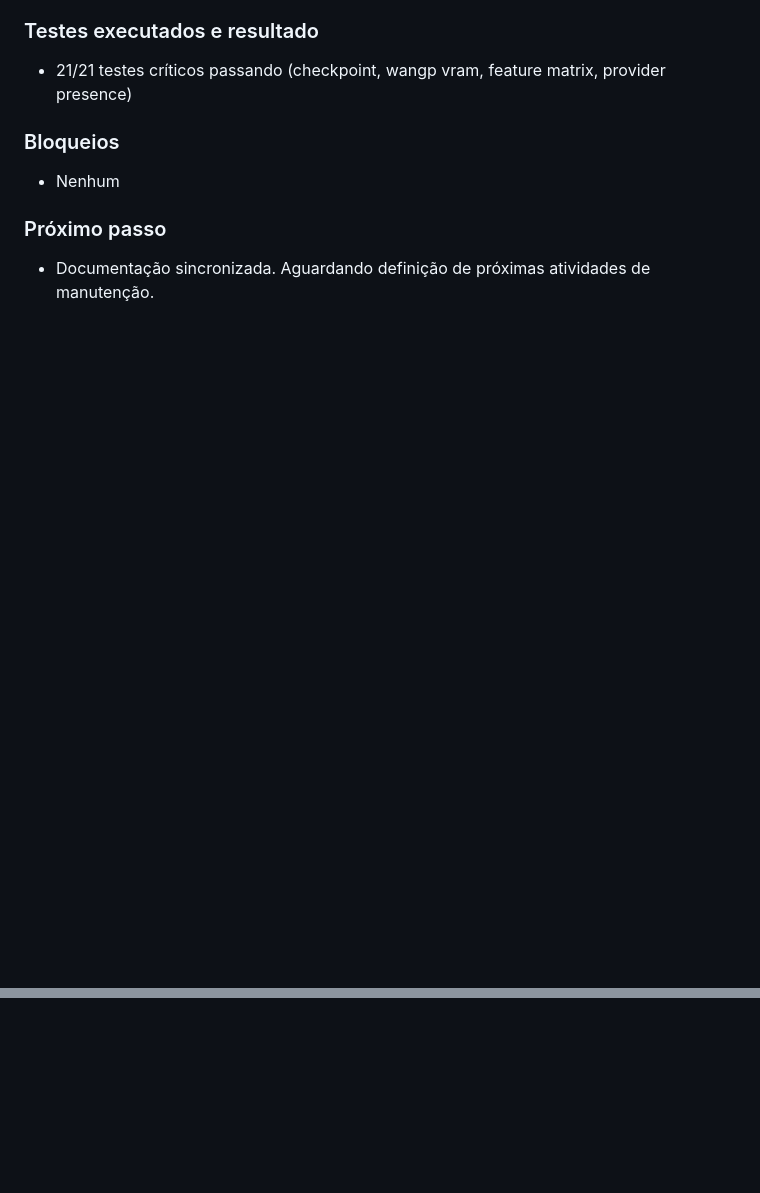
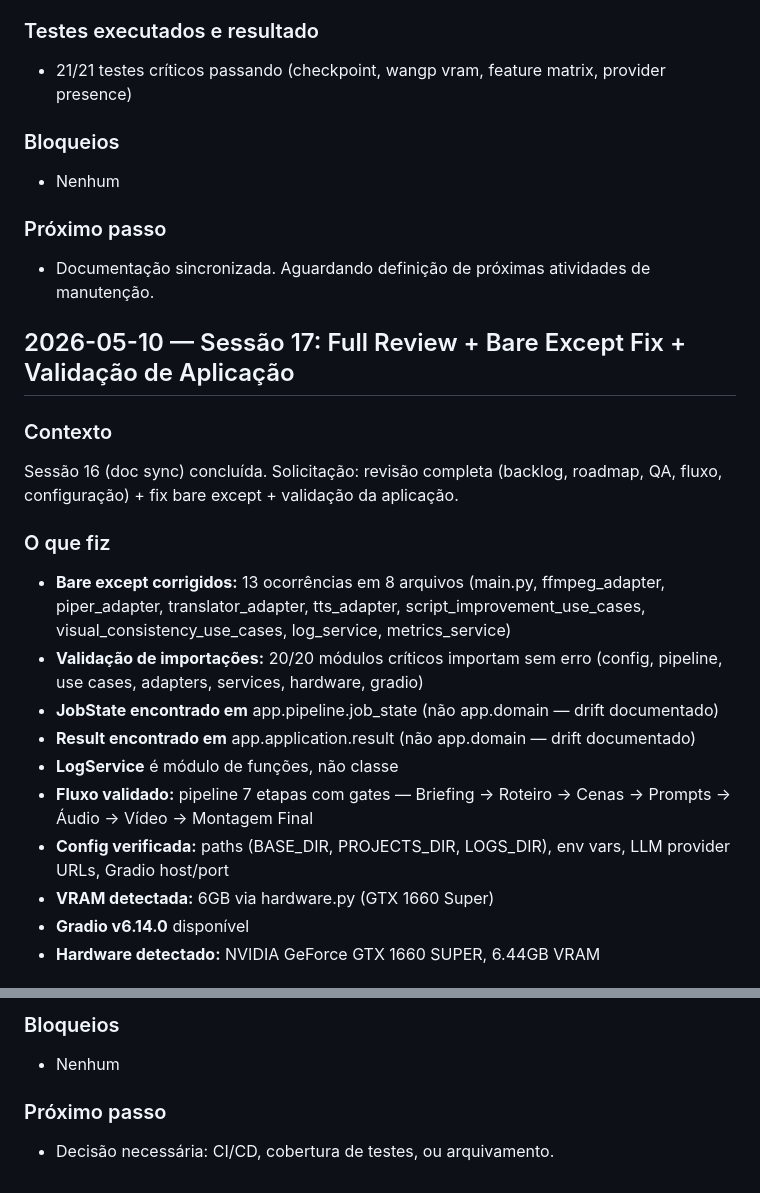
Before and after one commit to rickchiod-hash/galFlowAI, a Markdown page: docs/project-control/10_DAILY_LOG.md, 2 parts joined by grey strips. Rendered like a GitHub page; blank space fills up the shorter version.

Commit message:
docs(daily-log): add session 17 - bare except fix, full import validation, app review

```diff
--- a/docs/project-control/10_DAILY_LOG.md
+++ b/docs/project-control/10_DAILY_LOG.md
@@ -1739,3 +1739,20 @@ Sessão 15 (VRAM detection) concluída. Verificação de histórias não desenvo
 
 ### Próximo passo
 - Documentação sincronizada. Aguardando definição de próximas atividades de manutenção.
+## 2026-05-10 — Sessão 17: Full Review + Bare Except Fix + Validação de Aplicação
+
+### Contexto
+Sessão 16 (doc sync) concluída. Solicitação: revisão completa (backlog, roadmap, QA, fluxo, configuração) + fix bare except + validação da aplicação.
+
+### O que fiz
+- **Bare except corrigidos:** 13 ocorrências em 8 arquivos (main.py, ffmpeg_adapter, piper_adapter, translator_adapter, tts_adapter, script_improvement_use_cases, visual_consistency_use_cases, log_service, metrics_service)
+- **Validação de importações:** 20/20 módulos críticos importam sem erro (config, pipeline, use cases, adapters, services, hardware, gradio)
+- **JobState encontrado em** app.pipeline.job_state (não app.domain — drift documentado)
+- **Result encontrado em** app.application.result (não app.domain — drift documentado)
+- **LogService** é módulo de funções, não classe
+- **Fluxo validado:** pipeline 7 etapas com gates — Briefing → Roteiro → Cenas → Prompts → Áudio → Vídeo → Montagem Final
+- **Config verificada:** paths (BASE_DIR, PROJECTS_DIR, LOGS_DIR), env vars, LLM provider URLs, Gradio host/port
+- **VRAM detectada:** 6GB via hardware.py (GTX 1660 Super)
+- **Gradio v6.14.0** disponível
+- **Hardware detectado:** NVIDIA GeForce GTX 1660 SUPER, 6.44GB VRAM
+
@@ -1741,0 +1774,5 @@ Sessão 15 (VRAM detection) concluída. Verificação de histórias não desenvo
+### Bloqueios
+- Nenhum
+
+### Próximo passo
+- Decisão necessária: CI/CD, cobertura de testes, ou arquivamento.
```
Also changed, not shown: other parts of docs/project-control/10_DAILY_LOG.md (+15 -0 lines).
